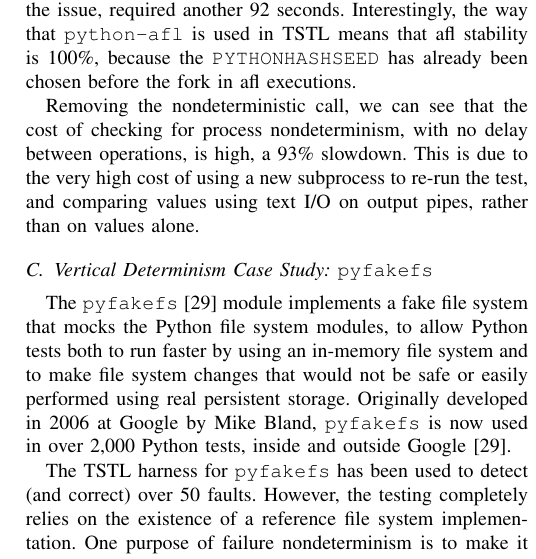
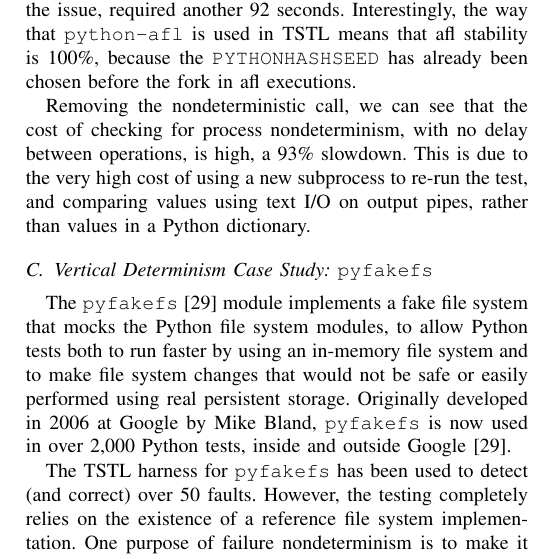
Before and after one commit to agroce/determinismpaper, a LaTeX paper (determinism.tex, which reads experiments.tex): part of one column of page 9 of 11, cut so that both start at the same text. Compiled offline with pdfLaTeX; a missing font is replaced by an installed copy or a similar font; a LaTeX package or settings file that is missing is left out.

Commit message:
change wording

```diff
--- a/experiments.tex
+++ b/experiments.tex
@@ -144,8 +144,7 @@ Removing the nondeterministic call, we can see that the cost of
 checking for process nondeterminism, with no delay between operations,
 is high, a 93\% slowdown.  This is due to the very high cost of
 using a new subprocess to re-run the test, and comparing values using
-text I/O on output pipes, rather than on values alone.
-
+text I/O on output pipes, rather than values in a Python dictionary.
 
 \begin{figure*}
 {\scriptsize
```
Also changed, not shown: currentdraft.pdf.
